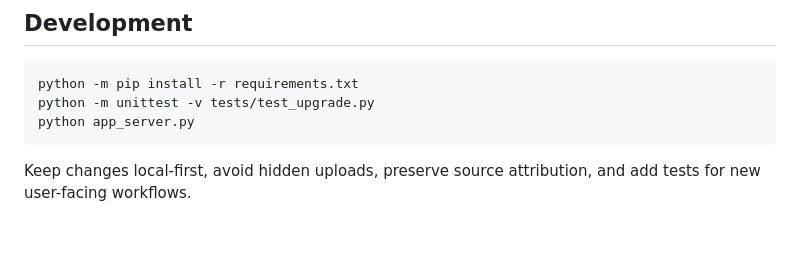
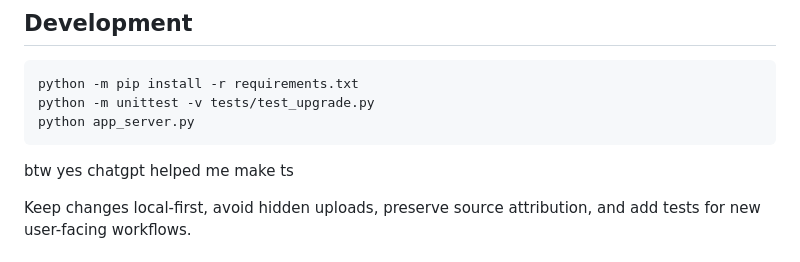
Before and after one commit to cros20471/cros-intelligence-console, a Markdown page: README.md, the part around the change. Drawn GitHub-style; blank space fills up the shorter version.

````diff
--- a/README.md
+++ b/README.md
@@ -132,6 +132,7 @@ python -m pip install -r requirements.txt
 python -m unittest -v tests/test_upgrade.py
 python app_server.py
 ```
+btw yes chatgpt helped me make ts
 
 Keep changes local-first, avoid hidden uploads, preserve source attribution, and add tests for new user-facing workflows.
 
````
